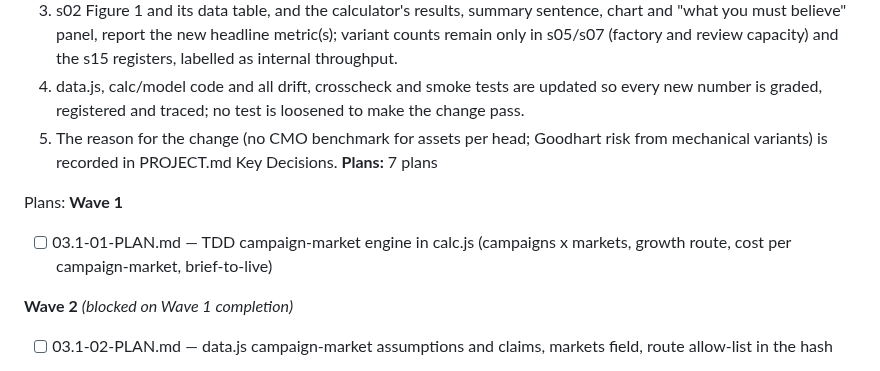
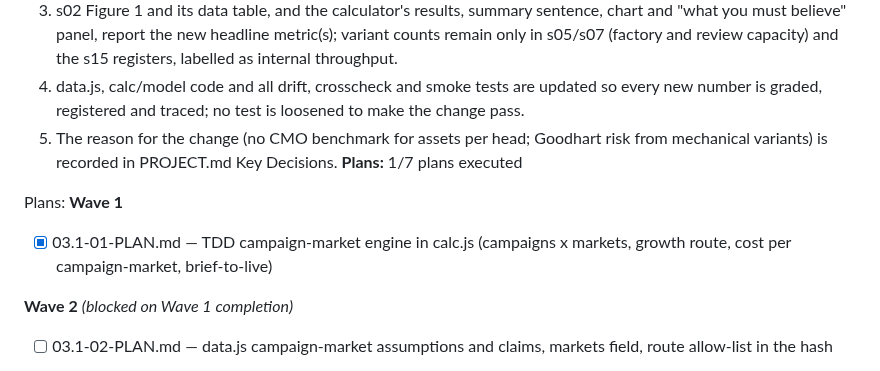
Before and after one commit to lyonsv/cmo-2x-teardown, a Markdown page: .planning/ROADMAP.md, the part around the change. GitHub-like rendering.

```diff
--- a/.planning/ROADMAP.md
+++ b/.planning/ROADMAP.md
@@ -195,12 +195,12 @@ Plans:
   3. s02 Figure 1 and its data table, and the calculator's results, summary sentence, chart and "what you must believe" panel, report the new headline metric(s); variant counts remain only in s05/s07 (factory and review capacity) and the s15 registers, labelled as internal throughput.
   4. data.js, calc/model code and all drift, crosscheck and smoke tests are updated so every new number is graded, registered and traced; no test is loosened to make the change pass.
   5. The reason for the change (no CMO benchmark for assets per head; Goodhart risk from mechanical variants) is recorded in PROJECT.md Key Decisions.
-**Plans:** 7 plans
+**Plans:** 1/7 plans executed
 
 Plans:
 **Wave 1**
 
-- [ ] 03.1-01-PLAN.md — TDD campaign-market engine in calc.js (campaigns x markets, growth route, cost per campaign-market, brief-to-live)
+- [x] 03.1-01-PLAN.md — TDD campaign-market engine in calc.js (campaigns x markets, growth route, cost per campaign-market, brief-to-live)
 
 **Wave 2** *(blocked on Wave 1 completion)*
 
```
Also changed, not shown: .planning/STATE.md (+10 -8 lines).
